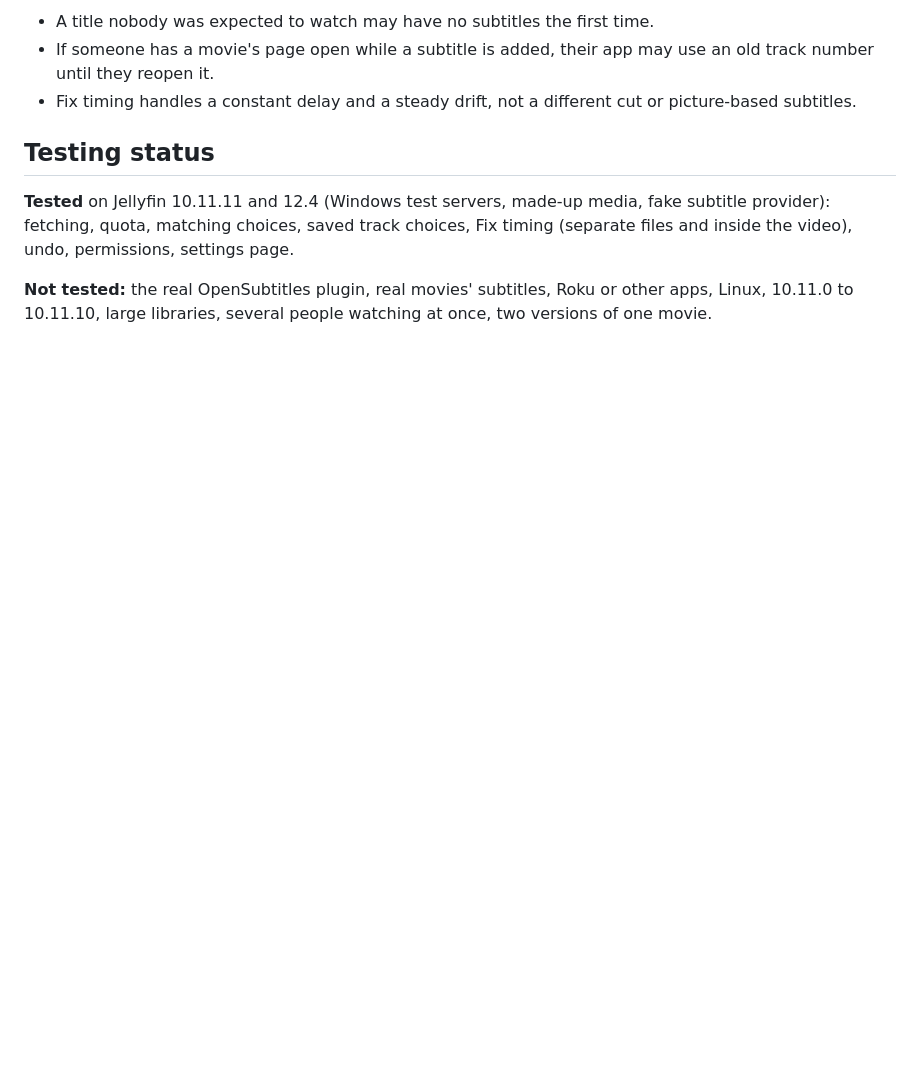
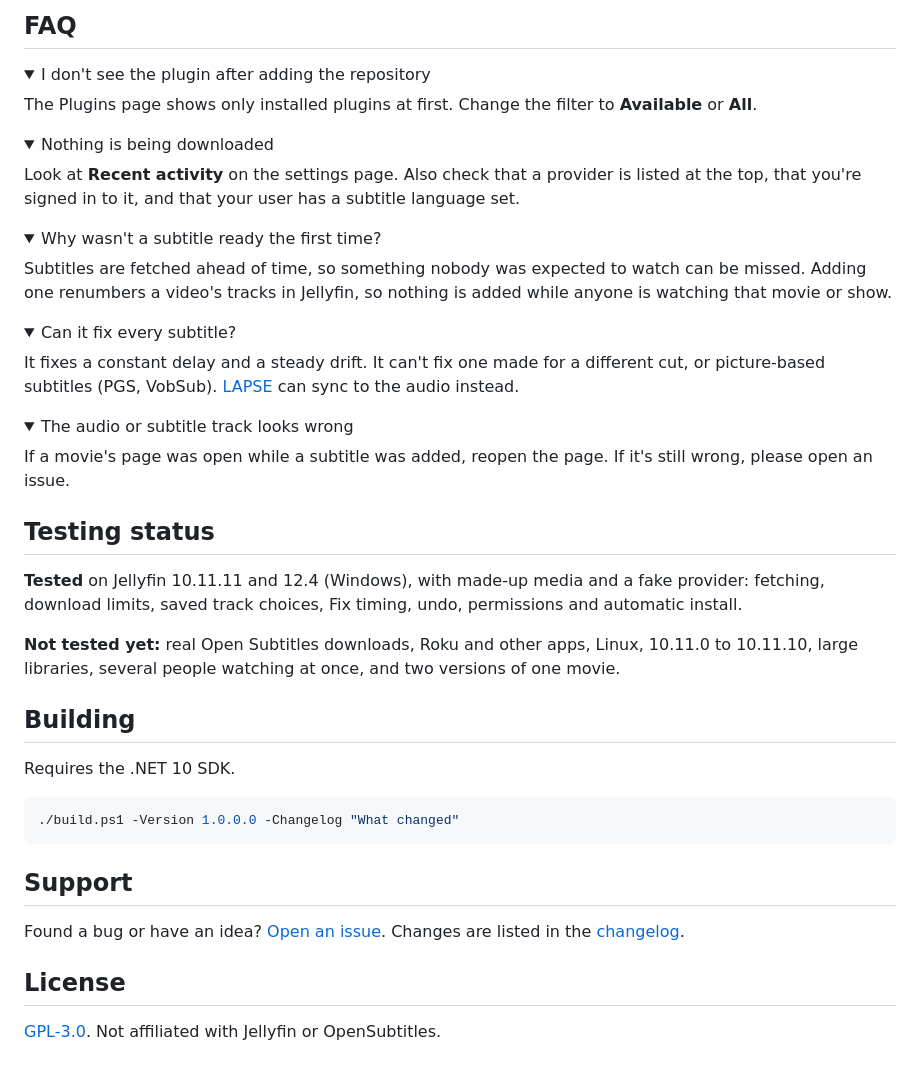
Before and after one commit to PraiseGodForAllEternity/jellyfin-plugin-full-auto-subtitles, a Markdown page: README.md, the part around one of its changes. Rendered like a GitHub page; folded sections open; blank space fills up the shorter version.

````diff
--- a/README.md
+++ b/README.md
@@ -37,10 +67,54 @@ Adding a subtitle renumbers a video's tracks in Jellyfin. So nothing is added wh
 
-- A title nobody was expected to watch may have no subtitles the first time.
-- If someone has a movie's page open while a subtitle is added, their app may use an old track number until they reopen it.
-- Fix timing handles a constant delay and a steady drift, not a different cut or picture-based subtitles.
+## FAQ
+
+<details>
+<summary>I don't see the plugin after adding the repository</summary>
+
+The Plugins page shows only installed plugins at first. Change the filter to **Available** or **All**.
+</details>
+
+<details>
+<summary>Nothing is being downloaded</summary>
+
+Look at **Recent activity** on the settings page. Also check that a provider is listed at the top, that you're signed in to it, and that your user has a subtitle language set.
+</details>
+
+<details>
+<summary>Why wasn't a subtitle ready the first time?</summary>
+
+Subtitles are fetched ahead of time, so something nobody was expected to watch can be missed. Adding one renumbers a video's tracks in Jellyfin, so nothing is added while anyone is watching that movie or show.
+</details>
+
+<details>
+<summary>Can it fix every subtitle?</summary>
+
+It fixes a constant delay and a steady drift. It can't fix one made for a different cut, or picture-based subtitles (PGS, VobSub). [LAPSE](https://github.com/Schwponaco-org/lapse-jellyfin-plugin) can sync to the audio instead.
+</details>
+
+<details>
+<summary>The audio or subtitle track looks wrong</summary>
+
+If a movie's page was open while a subtitle was added, reopen the page. If it's still wrong, please open an issue.
+</details>
 
 ## Testing status
 
-**Tested** on Jellyfin 10.11.11 and 12.4 (Windows test servers, made-up media, fake subtitle provider): fetching, quota, matching choices, saved track choices, Fix timing (separate files and inside the video), undo, permissions, settings page.
+**Tested** on Jellyfin 10.11.11 and 12.4 (Windows), with made-up media and a fake provider: fetching, download limits, saved track choices, Fix timing, undo, permissions and automatic install.
 
-**Not tested:** the real OpenSubtitles plugin, real movies' subtitles, Roku or other apps, Linux, 10.11.0 to 10.11.10, large libraries, several people watching at once, two versions of one movie.
+**Not tested yet:** real Open Subtitles downloads, Roku and other apps, Linux, 10.11.0 to 10.11.10, large libraries, several people watching at once, and two versions of one movie.
+
+## Building
+
+Requires the .NET 10 SDK.
+
+```powershell
+./build.ps1 -Version 1.0.0.0 -Changelog "What changed"
+```
+
+## Support
+
+Found a bug or have an idea? [Open an issue](https://github.com/PraiseGodForAllEternity/jellyfin-plugin-full-auto-subtitles/issues). Changes are listed in the [changelog](CHANGELOG.md).
+
+## License
+
+[GPL-3.0](LICENSE). Not affiliated with Jellyfin or OpenSubtitles.
````
Also changed, not shown: other parts of README.md (+50 -20 lines), images/fix-timing.jpg (added), images/settings.jpg (added), 2 other files.
